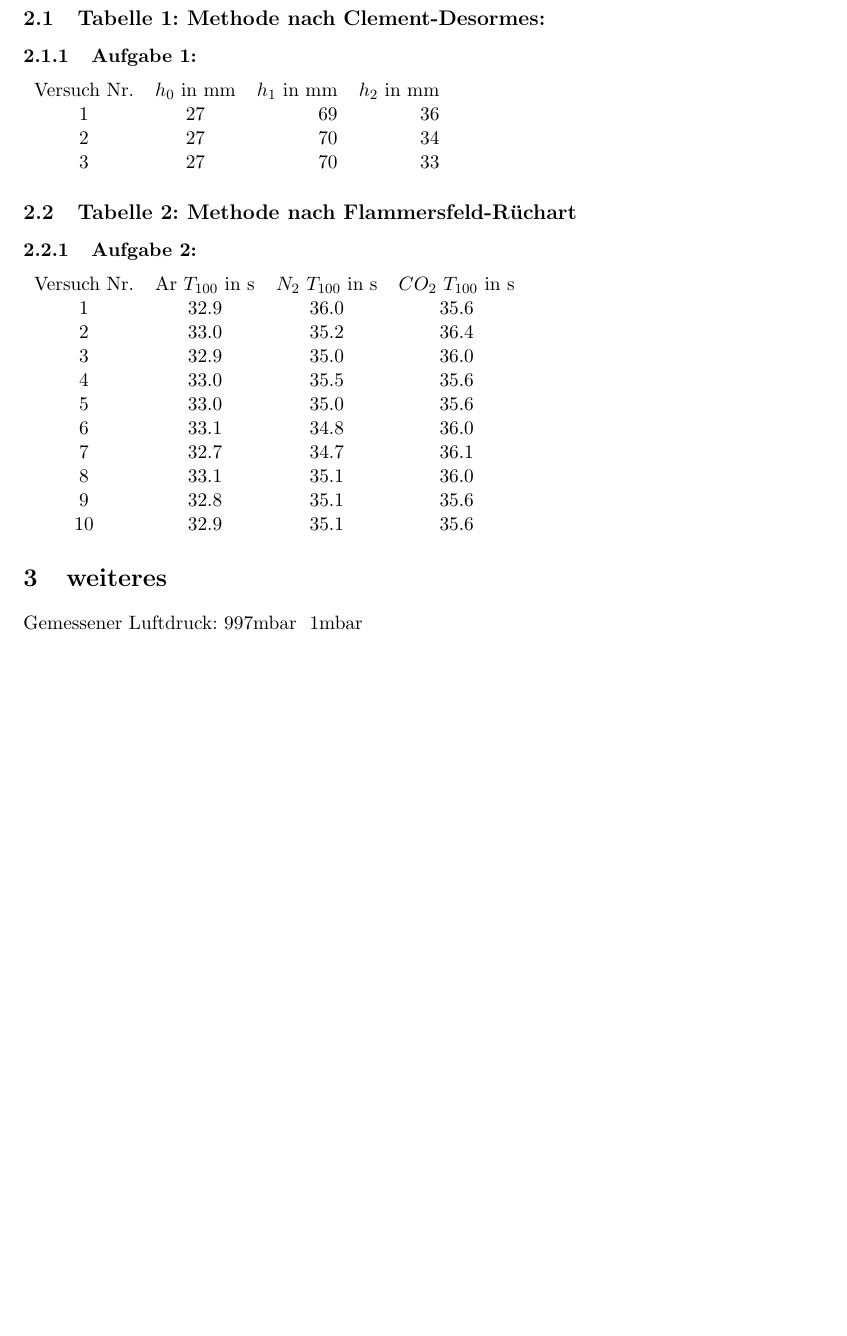
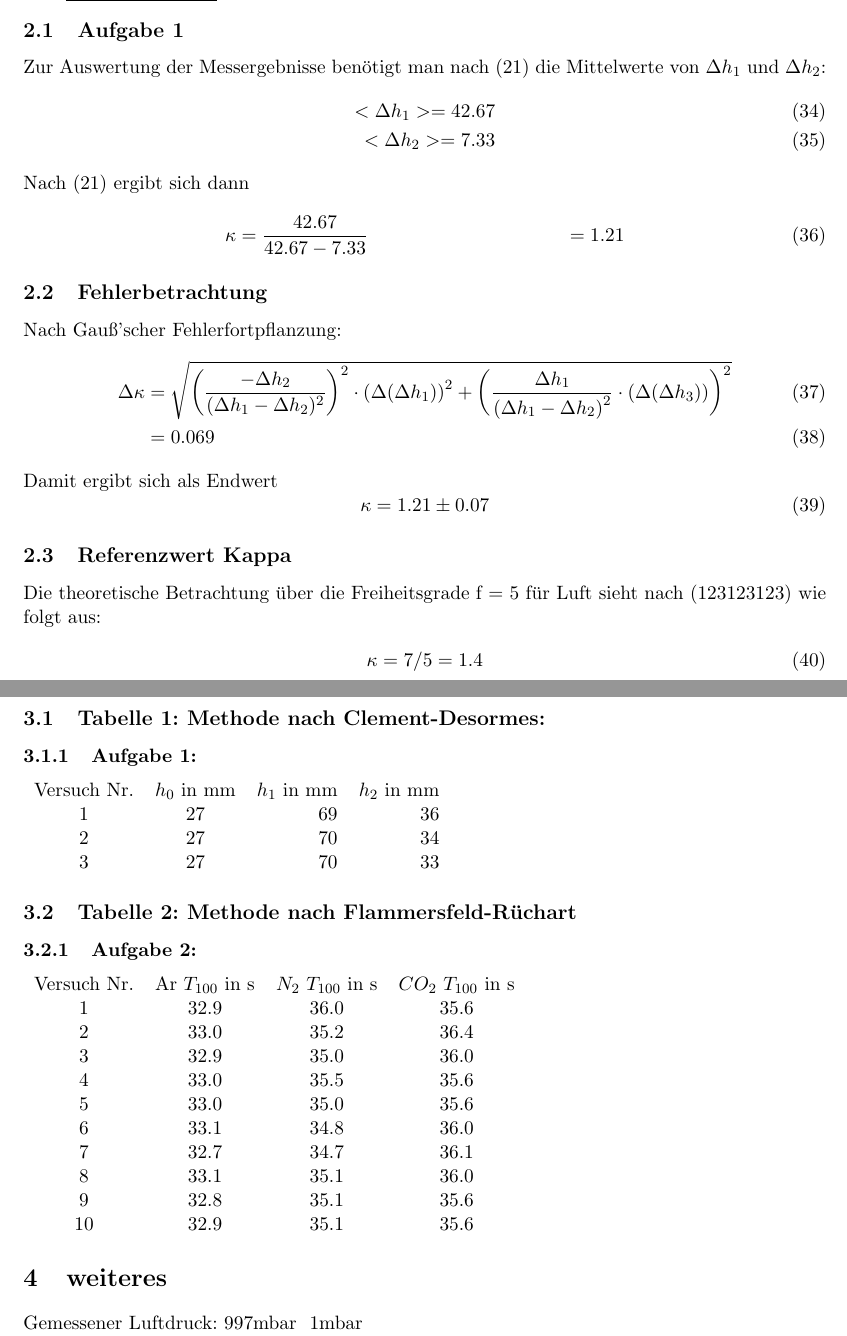
Before and after one commit to clerusch/gp1, a LaTeX document (protokollisentropenindex.tex): part of page 7 of 7 before the commit and two parts of pages 7 and 8 of 8 after it, the two joined at a grey line, cut at the place of the change, the shorter picture padded with empty space. The pictures show the PDF file protokollisentropenindex.pdf that the author committed with the source.

Commit message:
commit messages are dumb

```diff
--- a/protokollisentropenindex.tex
+++ b/protokollisentropenindex.tex
@@ -216,6 +216,37 @@ setzt man für Kappa $\kappa=\frac{C_{p}}{C_{V}}$ ein, so erhält man den gesuch
   \kappa = \frac{f+2}{f}
 \end{equation}
   \newpage
+  \section{\underline{Auswertung}}
+\subsection{Aufgabe 1}
+Zur Auswertung der Messergebnisse benötigt man nach (21) die Mittelwerte von $\Delta h_{1} $ und $\Delta h_{2}$:
+\begin{align}
+  <\Delta h_{1}> = 42.67 \\
+  <\Delta h_{2}> = 7.33
+\end{align}
+Nach (21) ergibt sich dann
+\begin{align}
+  \kappa &= \frac{42.67}{42.67-7.33}
+  &= 1.21
+\end{align}
+\subsection{Fehlerbetrachtung}
+Nach Gauß'scher Fehlerfortpflanzung:
+\begin{align}
+    \Delta \kappa &= \sqrt{{\left(\frac{- \Delta h_{2}}{{(\Delta h_{1}-\Delta
+    h_{2})}{^2}}\right)}^{2} \cdot {(\Delta(\Delta h_{1}))}^{2}+{\left(\frac{\Delta
+    h_{1}}{{(\Delta h_{1} - \Delta h_{2})}^{2}}\cdot (\Delta(\Delta h_{3}))\right)}^{2}}\\
+&= 0.069
+\end{align}
+Damit ergibt sich als Endwert
+\begin{equation}
+  \kappa = 1.21 \pm 0.07
+\end{equation}
+
+\subsection{Referenzwert Kappa}
+Die theoretische Betrachtung über die Freiheitsgrade f = 5 für Luft sieht nach (123123123) wie folgt aus:
+\begin{align}
+  \kappa = 7/5 = 1.4
+\end{align}
+ \newpage
  \section{\underline{Messwerte}}
  \subsection{Tabelle 1: Methode nach Clement-Desormes:}
  \subsubsection{Aufgabe 1:}
```
Also changed, not shown: protokollisentropenindex.pdf, 4 other files.
